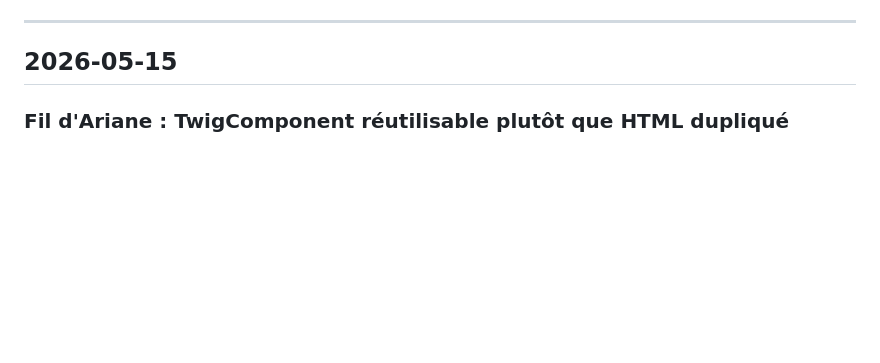
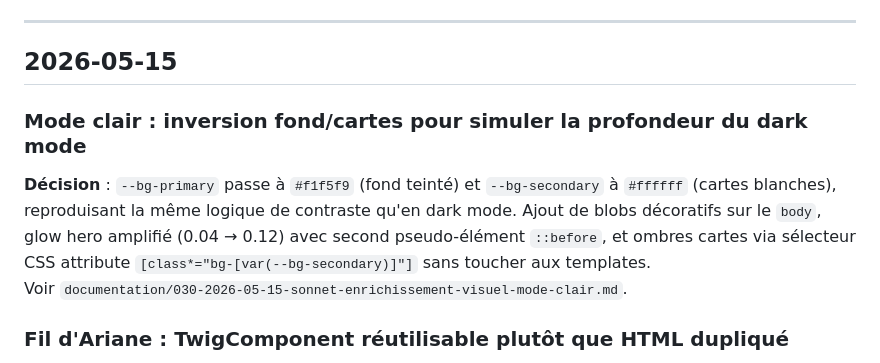
Before and after one commit to mikhawa/preprod-michaeljpitz, a Markdown page: documentation/journal-decisions.md, the part around the change. Rendered like a GitHub page; blank space fills up the shorter version.

Commit message:
Document white mode update

```diff
--- a/documentation/journal-decisions.md
+++ b/documentation/journal-decisions.md
@@ -5,6 +5,10 @@
 ---
 
 ## 2026-05-15
+
+### Mode clair : inversion fond/cartes pour simuler la profondeur du dark mode
+**Décision** : `--bg-primary` passe à `#f1f5f9` (fond teinté) et `--bg-secondary` à `#ffffff` (cartes blanches), reproduisant la même logique de contraste qu'en dark mode. Ajout de blobs décoratifs sur le `body`, glow hero amplifié (0.04 → 0.12) avec second pseudo-élément `::before`, et ombres cartes via sélecteur CSS attribute `[class*="bg-[var(--bg-secondary)]"]` sans toucher aux templates.
+Voir `documentation/030-2026-05-15-sonnet-enrichissement-visuel-mode-clair.md`.
 
 ### Fil d'Ariane : TwigComponent réutilisable plutôt que HTML dupliqué
 **Décision** : Création d'un `BreadcrumbComponent` (classe PHP + template unique) appelé depuis 7 templates avec un tableau `items`. Le dernier item sans `url` est rendu comme page courante (`aria-current="page"`), tous les autres comme liens. Le lien "← Retour" (basé sur le `Referer` HTTP, fragile) de `public_profile/show.html.twig` a été remplacé par le composant.
```
Also changed, not shown: documentation/030-2026-05-15-sonnet-enrichissement-visuel-mode-clair.md (added, +98 -0 lines).
